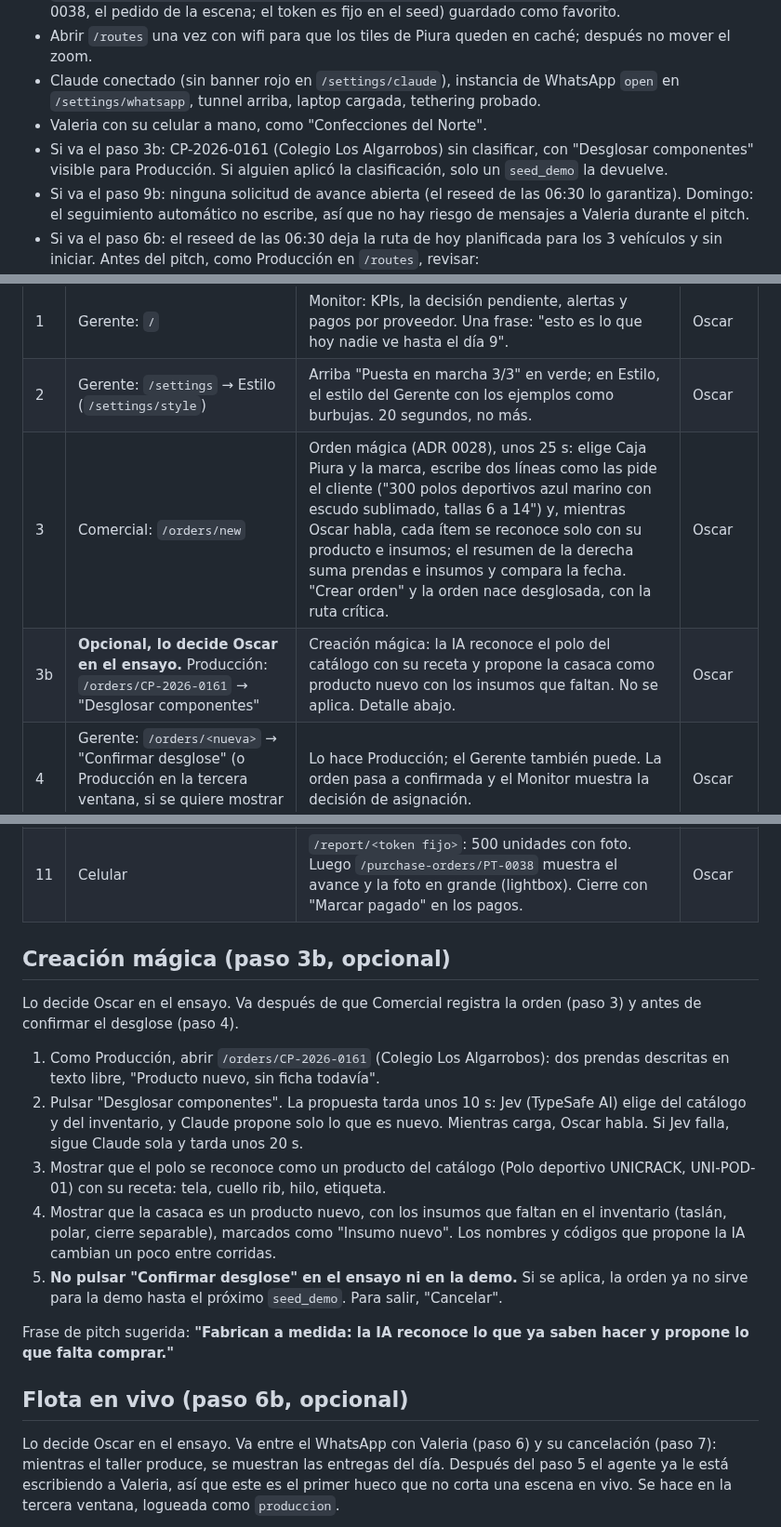
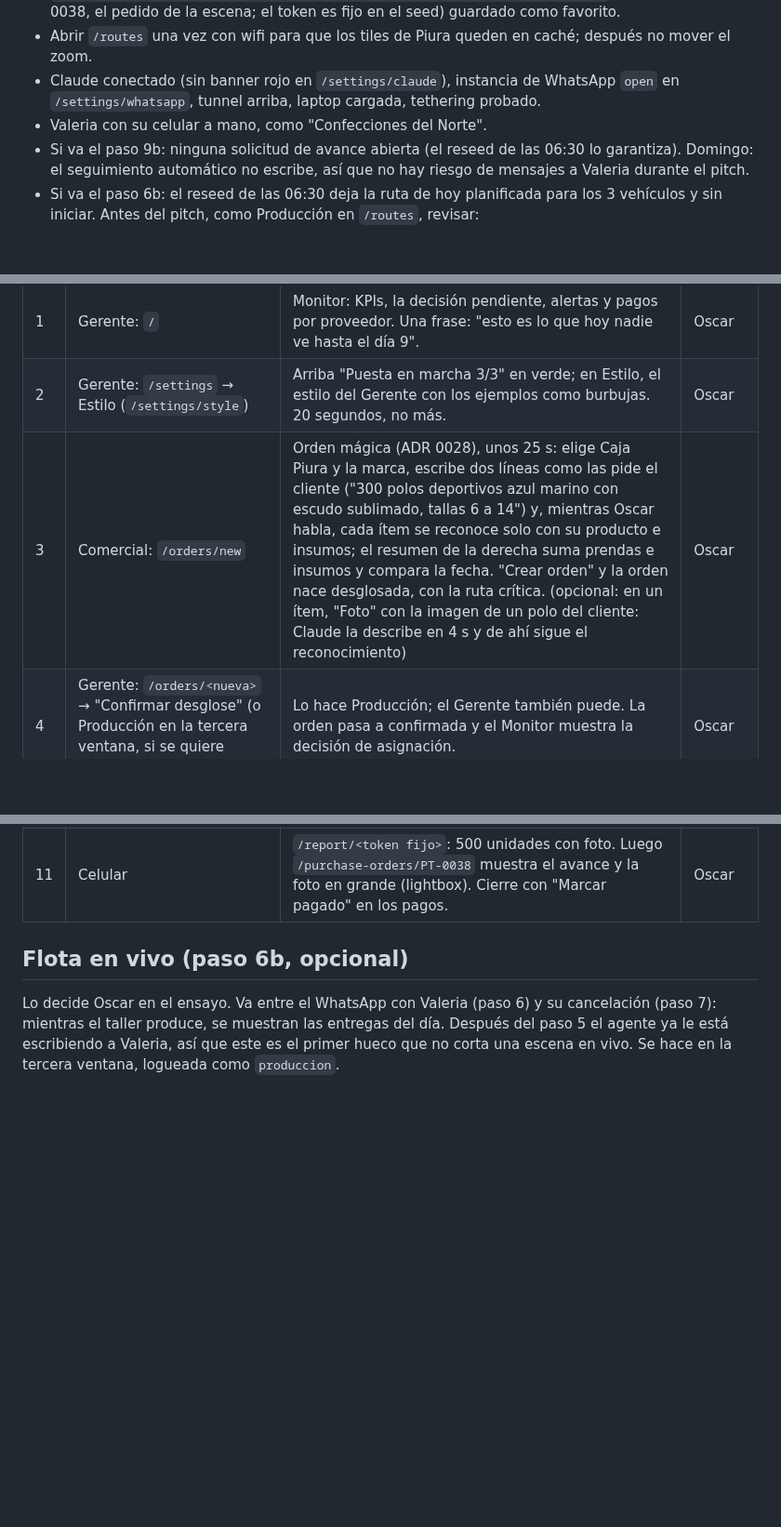
Before and after one commit to oscargicast/corpotex, a Markdown page: docs/demo/guion-visual.md, 3 parts joined by grey strips. Shown at 93% size. Rendered like a GitHub page; blank space fills up the shorter version.

Commit message:
Demo script: drop optional step 3b (the magic form replaces it); photo option in step 3

```diff
--- a/docs/demo/guion-visual.md
+++ b/docs/demo/guion-visual.md
@@ -11,7 +11,6 @@ Qué se proyecta en cada paso de la demo del domingo 11/10. Sigue el orden de D5
 - Abrir `/routes` una vez con wifi para que los tiles de Piura queden en caché; después no mover el zoom.
 - Claude conectado (sin banner rojo en `/settings/claude`), instancia de WhatsApp `open` en `/settings/whatsapp`, tunnel arriba, laptop cargada, tethering probado.
 - Valeria con su celular a mano, como "Confecciones del Norte".
-- Si va el paso 3b: CP-2026-0161 (Colegio Los Algarrobos) sin clasificar, con "Desglosar componentes" visible para Producción. Si alguien aplicó la clasificación, solo un `seed_demo` la devuelve.
 - Si va el paso 9b: ninguna solicitud de avance abierta (el reseed de las 06:30 lo garantiza). Domingo: el seguimiento automático no escribe, así que no hay riesgo de mensajes a Valeria durante el pitch.
 - Si va el paso 6b: el reseed de las 06:30 deja la ruta de hoy planificada para los 3 vehículos y sin iniciar. Antes del pitch, como Producción en `/routes`, revisar:
   - En Planificar, los 3 vehículos tienen que estar "Planificada": Furgón 1 al 97 %, Camioneta 2 al 98 % y Moto 3 al 80 %. CP-2026-0177 tiene que estar en "Sin asignar".
@@ -25,8 +24,7 @@ Qué se proyecta en cada paso de la demo del domingo 11/10. Sigue el orden de D5
 |---|---|---|---|
 | 1 | Gerente: `/` | Monitor: KPIs, la decisión pendiente, alertas y pagos por proveedor. Una frase: "esto es lo que hoy nadie ve hasta el día 9". | Oscar |
 | 2 | Gerente: `/settings` → Estilo (`/settings/style`) | Arriba "Puesta en marcha 3/3" en verde; en Estilo, el estilo del Gerente con los ejemplos como burbujas. 20 segundos, no más. | Oscar |
-| 3 | Comercial: `/orders/new` | Orden mágica (ADR 0028), unos 25 s: elige Caja Piura y la marca, escribe dos líneas como las pide el cliente ("300 polos deportivos azul marino con escudo sublimado, tallas 6 a 14") y, mientras Oscar habla, cada ítem se reconoce solo con su producto e insumos; el resumen de la derecha suma prendas e insumos y compara la fecha. "Crear orden" y la orden nace desglosada, con la ruta crítica. | Oscar |
-| 3b | **Opcional, lo decide Oscar en el ensayo.** Producción: `/orders/CP-2026-0161` → "Desglosar componentes" | Creación mágica: la IA reconoce el polo del catálogo con su receta y propone la casaca como producto nuevo con los insumos que faltan. No se aplica. Detalle abajo. | Oscar |
+| 3 | Comercial: `/orders/new` | Orden mágica (ADR 0028), unos 25 s: elige Caja Piura y la marca, escribe dos líneas como las pide el cliente ("300 polos deportivos azul marino con escudo sublimado, tallas 6 a 14") y, mientras Oscar habla, cada ítem se reconoce solo con su producto e insumos; el resumen de la derecha suma prendas e insumos y compara la fecha. "Crear orden" y la orden nace desglosada, con la ruta crítica. (opcional: en un ítem, "Foto" con la imagen de un polo del cliente: Claude la describe en 4 s y de ahí sigue el reconocimiento) | Oscar |
 | 4 | Gerente: `/orders/<nueva>` → "Confirmar desglose" (o Producción en la tercera ventana, si se quiere mostrar el rol) | Lo hace Producción; el Gerente también puede. La orden pasa a confirmada y el Monitor muestra la decisión de asignación. | Oscar |
 | 5 | Gerente: `/` → tarjeta de decisión → "Cambiar proveedor" | El ranking del matching con barras por criterio (cumplimiento, precio, carga, calidad). Se aprueba. | Oscar |
 | 6 | Gerente: `/purchase-orders/<pedido de Valeria>` | El agente le escribe a Valeria por WhatsApp real, con el estilo del Gerente. Ella responde desde su celular y el chat se ve en "Chat con el proveedor". | Oscar y Valeria |
@@ -37,18 +35,6 @@ Qué se proyecta en cada paso de la demo del domingo 11/10. Sigue el orden de D5
 | 9b | **Opcional, la decide Oscar en el ensayo.** Comercial: asistente → "pídele avance a los pedidos de la CP-2026-0158" → "sí"; `/simulator` | Seguimiento a pedido: Comercial pide avance sin ver el chat; el agente le escribe al taller en el simulador (sin decir quién preguntó); Oscar contesta como el taller; a Comercial le llega el resumen en su asistente. Detalle abajo. | Oscar |
 | 10 | `/simulator?present=1` (atajo `P`) | El agente ya les escribió a los talleres nuevos: los contactos se resaltan y se les responde como taller. | Oscar o Nesky |
 | 11 | Celular | `/report/<token fijo>`: 500 unidades con foto. Luego `/purchase-orders/PT-0038` muestra el avance y la foto en grande (lightbox). Cierre con "Marcar pagado" en los pagos. | Oscar |
-
-## Creación mágica (paso 3b, opcional)
-
-Lo decide Oscar en el ensayo. Va después de que Comercial registra la orden (paso 3) y antes de confirmar el desglose (paso 4).
-
-1. Como Producción, abrir `/orders/CP-2026-0161` (Colegio Los Algarrobos): dos prendas descritas en texto libre, "Producto nuevo, sin ficha todavía".
-2. Pulsar "Desglosar componentes". La propuesta tarda unos 10 s: Jev (TypeSafe AI) elige del catálogo y del inventario, y Claude propone solo lo que es nuevo. Mientras carga, Oscar habla. Si Jev falla, sigue Claude sola y tarda unos 20 s.
-3. Mostrar que el polo se reconoce como un producto del catálogo (Polo deportivo UNICRACK, UNI-POD-01) con su receta: tela, cuello rib, hilo, etiqueta.
-4. Mostrar que la casaca es un producto nuevo, con los insumos que faltan en el inventario (taslán, polar, cierre separable), marcados como "Insumo nuevo". Los nombres y códigos que propone la IA cambian un poco entre corridas.
-5. **No pulsar "Confirmar desglose" en el ensayo ni en la demo.** Si se aplica, la orden ya no sirve para la demo hasta el próximo `seed_demo`. Para salir, "Cancelar".
-
-Frase de pitch sugerida: **"Fabrican a medida: la IA reconoce lo que ya saben hacer y propone lo que falta comprar."**
 
 ## Flota en vivo (paso 6b, opcional)
 
```
